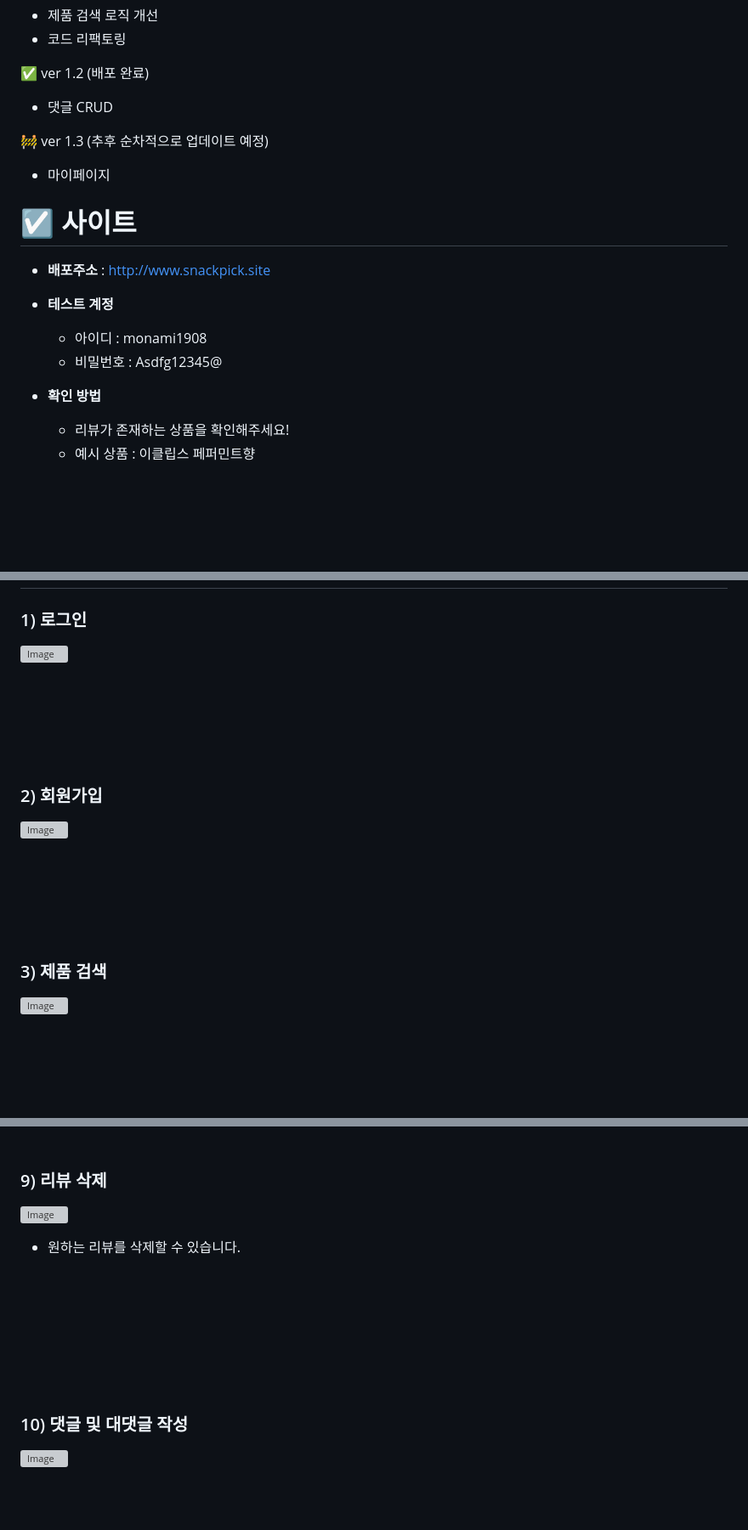
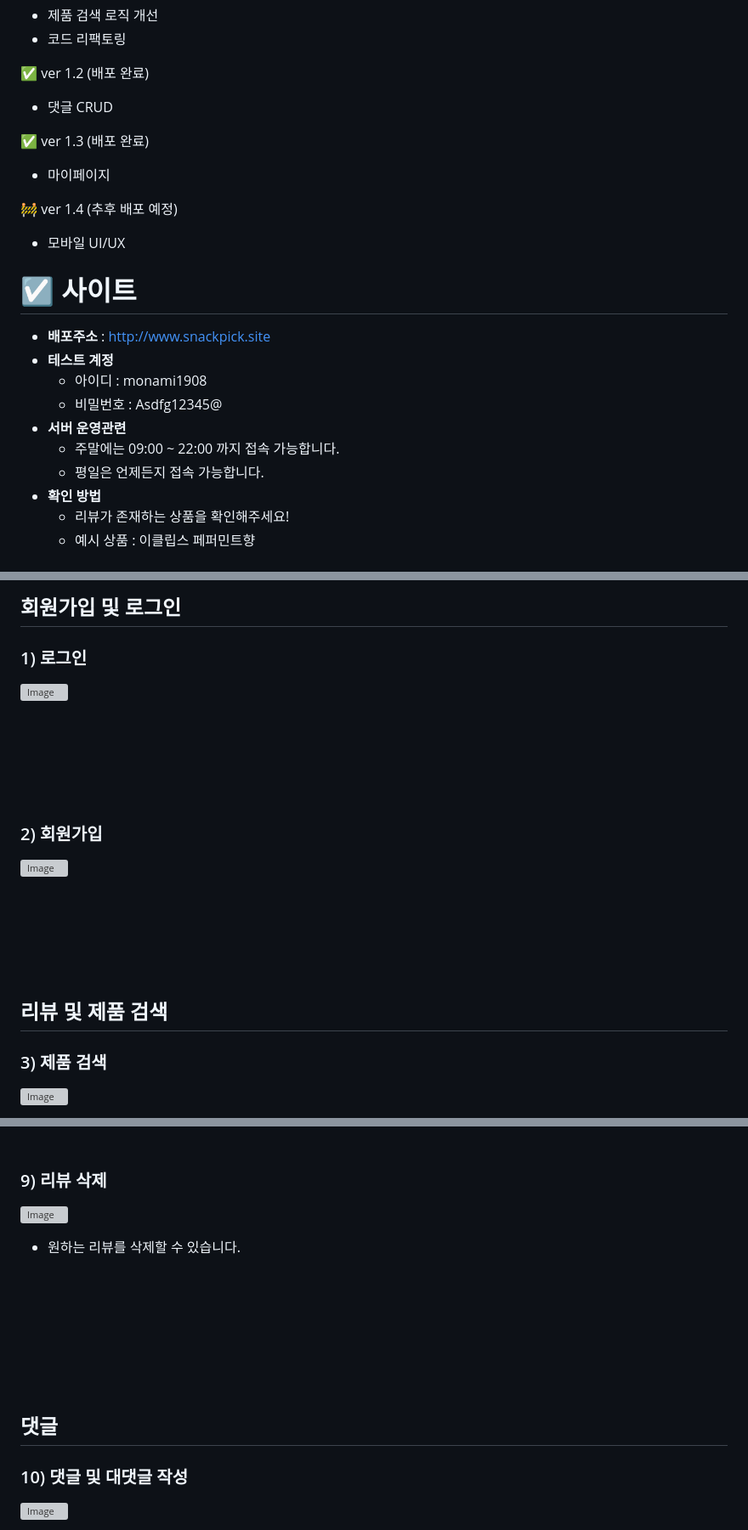
Before and after one commit to Audrey-1120/Snackpick, a Markdown page: README.md, 3 parts joined by grey strips. Shown: that part at 85% size. Drawn GitHub-style; blank space fills up the shorter version; grey boxes are pictures that could not be loaded.

```diff
--- a/README.md
+++ b/README.md
@@ -14,16 +14,20 @@
 ✅ ver 1.2 (배포 완료)
 - 댓글 CRUD
 
-🚧 ver 1.3 (추후 순차적으로 업데이트 예정)
+✅ ver 1.3 (배포 완료)
 - 마이페이지
 
+🚧 ver 1.4 (추후 배포 예정)
+- 모바일 UI/UX
 
 # ☑️ 사이트
 - **배포주소** : http://www.snackpick.site
 - **테스트 계정**
   - 아이디 : monami1908
   - 비밀번호 : Asdfg12345@
-
+- **서버 운영관련**
+  - 주말에는 09:00 ~ 22:00 까지 접속 가능합니다.
+  - 평일은 언제든지 접속 가능합니다.
 - **확인 방법**
     - 리뷰가 존재하는 상품을 확인해주세요!
     - 예시 상품 : 이클립스 페퍼민트향
@@ -54,4 +59,5 @@
 
+## 회원가입 및 로그인
 ### 1) 로그인
 ![Image](https://github.com/user-attachments/assets/0cfcadb6-5d27-404f-a377-f4d1c53d3503)
 <br>
@@ -71,6 +77,8 @@
 <br>
 <br>
 
+
+## 리뷰 및 제품 검색
 ### 3) 제품 검색
 ![Image](https://github.com/user-attachments/assets/abc135d2-d25e-49cb-99f4-2fb16a4172ea)
 - 원하는 제품을 제품명으로 검색할 수 있습니다.
@@ -144,6 +152,7 @@
 <br>
 <br>
 
+## 댓글
 ### 10) 댓글 및 대댓글 작성
 ![Image](https://github.com/user-attachments/assets/91955bc0-1249-40d5-ac73-cce7b2fddd40)
 - 댓글 및 대댓글을 작성할 수 있습니다.
```
Also changed, not shown: other parts of README.md (+59 -0 lines).
